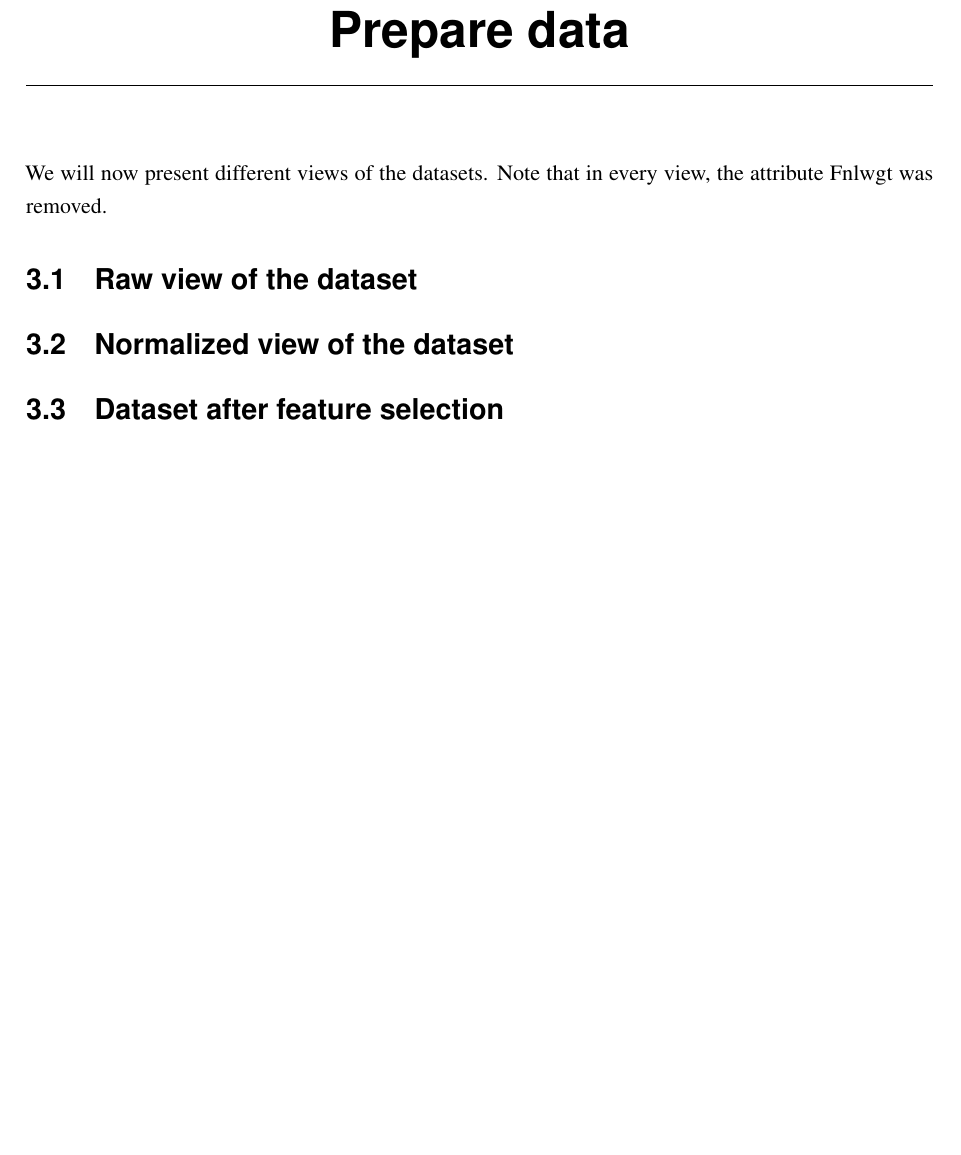
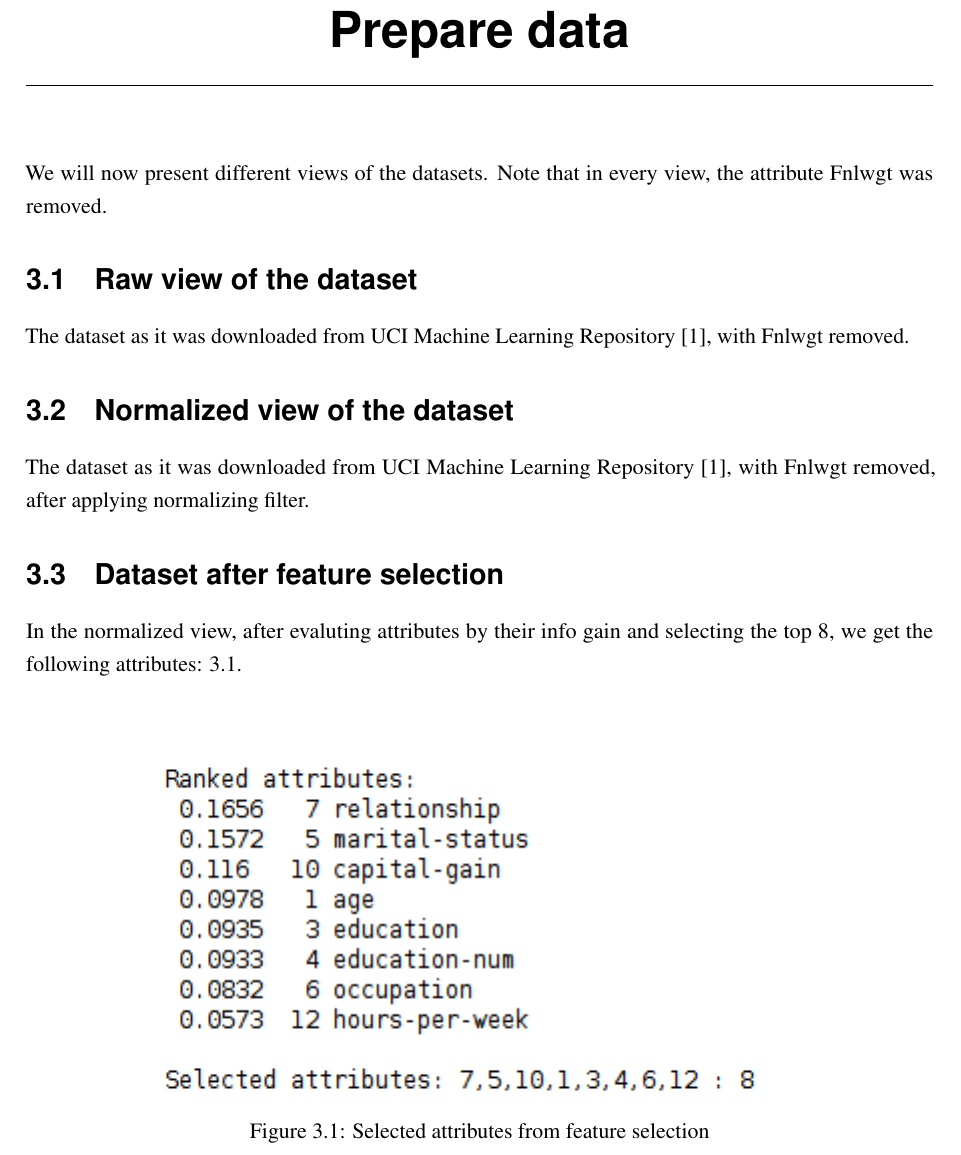
Before and after one commit to hristo-vrigazov/big-three-weka, a LaTeX thesis (adult/thoughts/thesis.tex, which reads adult/thoughts/contents.tex): part of page 9 of 17, cut so that both start at the same text, the shorter picture padded with empty space. Compiled offline with pdfLaTeX.

Commit message:
Describing different views of the dataset

```diff
--- a/adult/thoughts/contents.tex
+++ b/adult/thoughts/contents.tex
@@ -44,8 +44,17 @@ Standardization does not seem like a good solution, since the attributes do not
 \chapter{Prepare data}
 We will now present different views of the datasets. Note that in every view, the attribute Fnlwgt was removed.
 \section{Raw view of the dataset}
+The dataset as it was downloaded from UCI Machine Learning Repository \cite{uci-link}, with Fnlwgt removed.
 \section{Normalized view of the dataset}
+The dataset as it was downloaded from UCI Machine Learning Repository \cite{uci-link}, with Fnlwgt removed, after applying normalizing filter.
 \section{Dataset after feature selection}
+In the normalized view, after evaluting attributes by their info gain and selecting the top 8, we get the following attributes: \ref{fig:attr}.
+\begin{figure}
+    \centering
+    \includegraphics[scale=1]{selected_attibutes}
+    \caption{Selected attributes from feature selection}
+    \label{fig:attr}
+\end{figure}
 
 \chapter{Evaluate algorithms}
 \section{Initial experiment design}
```
Also changed, not shown: adult/thoughts/images/selected_attibutes.png (added), 1 other file.
